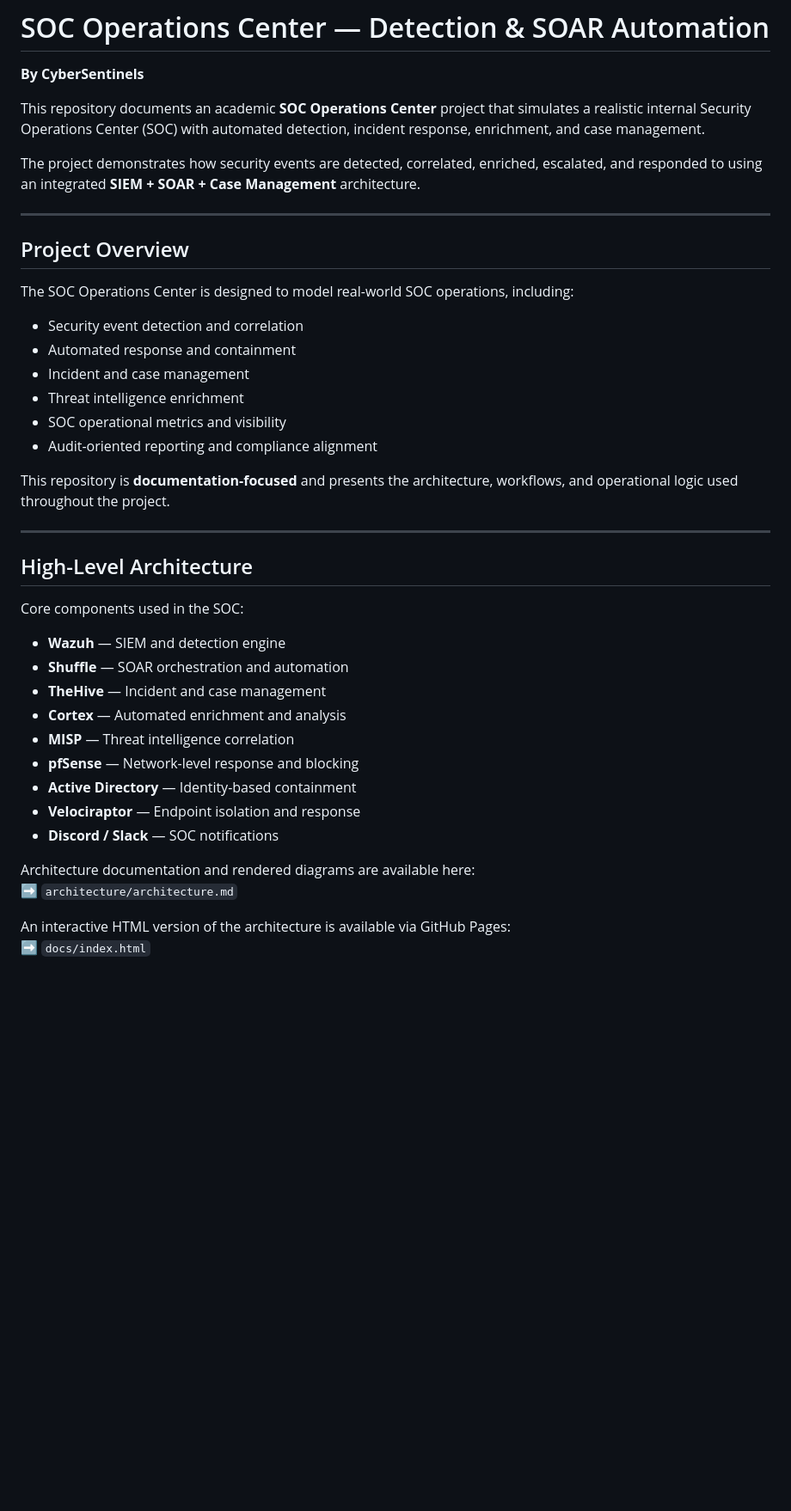
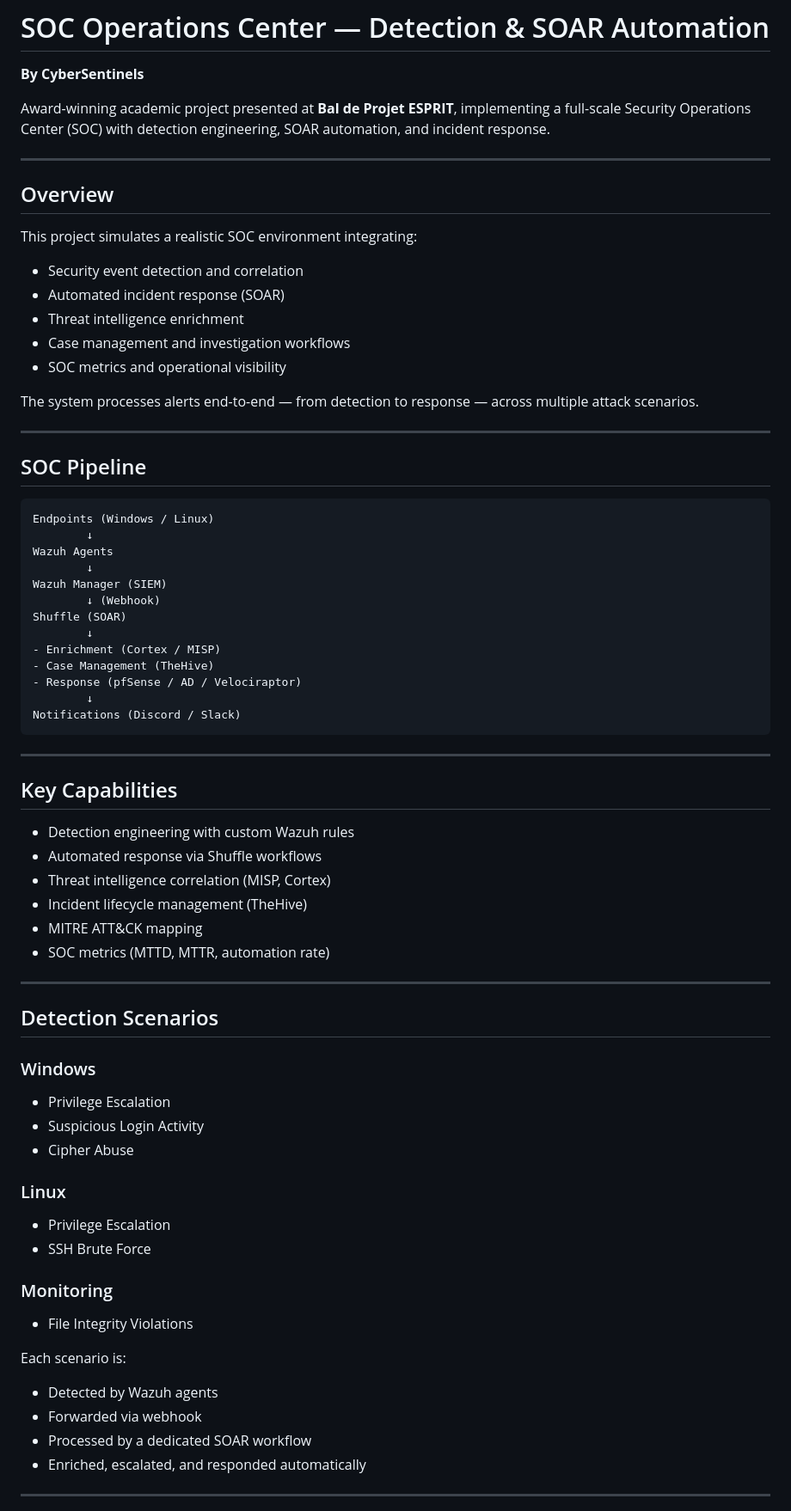
Before and after one commit to Mohamed-Aziz-Aguir/soc-detection-soar-automation, a Markdown page: README.md, the part around one of its changes. Shown at 86% size. GitHub-like rendering; blank space fills up the shorter version.

````diff
--- a/README.md
+++ b/README.md
@@ -1,43 +1,74 @@
 # SOC Operations Center — Detection & SOAR Automation
 **By CyberSentinels**
 
-This repository documents an academic **SOC Operations Center** project that simulates a realistic internal Security Operations Center (SOC) with automated detection, incident response, enrichment, and case management.
-
-The project demonstrates how security events are detected, correlated, enriched, escalated, and responded to using an integrated **SIEM + SOAR + Case Management** architecture.
+Award-winning academic project presented at **Bal de Projet ESPRIT**, implementing a full-scale Security Operations Center (SOC) with detection engineering, SOAR automation, and incident response.
 
 ---
 
-## Project Overview
+## Overview
 
-The SOC Operations Center is designed to model real-world SOC operations, including:
+This project simulates a realistic SOC environment integrating:
 
 - Security event detection and correlation
-- Automated response and containment
-- Incident and case management
+- Automated incident response (SOAR)
 - Threat intelligence enrichment
-- SOC operational metrics and visibility
-- Audit-oriented reporting and compliance alignment
+- Case management and investigation workflows
+- SOC metrics and operational visibility
 
-This repository is **documentation-focused** and presents the architecture, workflows, and operational logic used throughout the project.
+The system processes alerts end-to-end — from detection to response — across multiple attack scenarios.
 
 ---
 
-## High-Level Architecture
+## SOC Pipeline
 
-Core components used in the SOC:
+```
+Endpoints (Windows / Linux)
+        ↓
+Wazuh Agents
+        ↓
+Wazuh Manager (SIEM)
+        ↓ (Webhook)
+Shuffle (SOAR)
+        ↓
+- Enrichment (Cortex / MISP)
+- Case Management (TheHive)
+- Response (pfSense / AD / Velociraptor)
+        ↓
+Notifications (Discord / Slack)
+```
 
-- **Wazuh** — SIEM and detection engine
-- **Shuffle** — SOAR orchestration and automation
-- **TheHive** — Incident and case management
-- **Cortex** — Automated enrichment and analysis
-- **MISP** — Threat intelligence correlation
-- **pfSense** — Network-level response and blocking
-- **Active Directory** — Identity-based containment
-- **Velociraptor** — Endpoint isolation and response
-- **Discord / Slack** — SOC notifications
+---
 
-Architecture documentation and rendered diagrams are available here:
-➡️ `architecture/architecture.md`
+## Key Capabilities
 
-An interactive HTML version of the architecture is available via GitHub Pages:
-➡️ `docs/index.html`
+- Detection engineering with custom Wazuh rules
+- Automated response via Shuffle workflows
+- Threat intelligence correlation (MISP, Cortex)
+- Incident lifecycle management (TheHive)
+- MITRE ATT&CK mapping
+- SOC metrics (MTTD, MTTR, automation rate)
+
+---
+
+## Detection Scenarios
+
+### Windows
+- Privilege Escalation
+- Suspicious Login Activity
+- Cipher Abuse
+
+### Linux
+- Privilege Escalation
+- SSH Brute Force
+
+### Monitoring
+- File Integrity Violations
+
+Each scenario is:
+- Detected by Wazuh agents
+- Forwarded via webhook
+- Processed by a dedicated SOAR workflow
+- Enriched, escalated, and responded automatically
+
+---
+
````
Also changed, not shown: other parts of README.md (+50 -126 lines).
